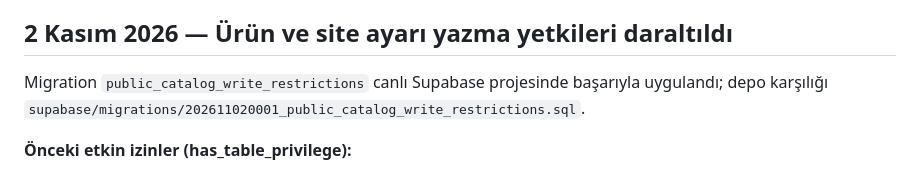
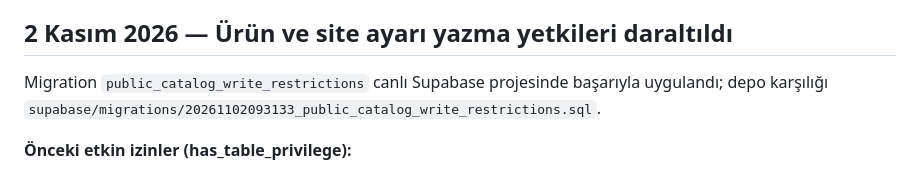
Before and after one commit to Andromeda012/Insta_Deployment, a Markdown page: docs/api-security-audit.md, the part around the change. Drawn GitHub-style.

Commit message:
docs: align migration reference

```diff
--- a/docs/api-security-audit.md
+++ b/docs/api-security-audit.md
@@ -85,7 +85,7 @@ Denetimde ürün tablosunda public CRUD ve `site_settings` üzerinde public deny
 
 ## 2 Kasım 2026 — Ürün ve site ayarı yazma yetkileri daraltıldı
 
-Migration `public_catalog_write_restrictions` canlı Supabase projesinde başarıyla uygulandı; depo karşılığı `supabase/migrations/202611020001_public_catalog_write_restrictions.sql`.
+Migration `public_catalog_write_restrictions` canlı Supabase projesinde başarıyla uygulandı; depo karşılığı `supabase/migrations/20261102093133_public_catalog_write_restrictions.sql`.
 
 **Önceki etkin izinler (has_table_privilege):**
 - `products`: anon ve authenticated SELECT/INSERT/UPDATE/DELETE.
```
